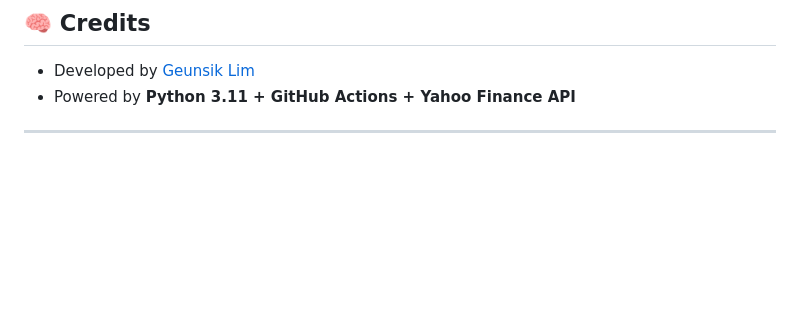
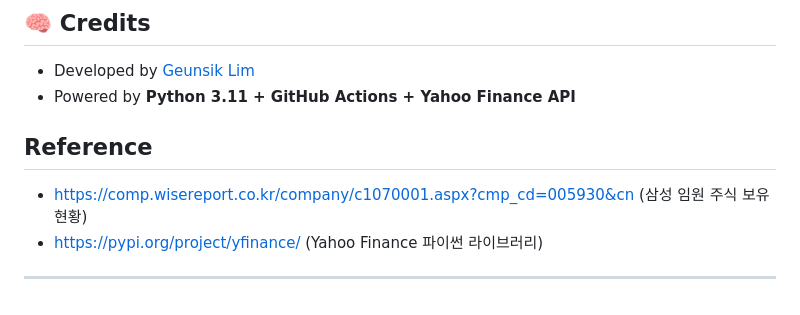
Before and after one commit to leemgs/stock-alert, a Markdown page: README.md, the part around the change. GitHub-like rendering; blank space fills up the shorter version.

```diff
--- a/README.md
+++ b/README.md
@@ -241,4 +241,9 @@ PR 환영합니다.
 * Developed by [Geunsik Lim](https://github.com/leemgs)
 * Powered by **Python 3.11 + GitHub Actions + Yahoo Finance API**
 
+
+## Reference
+* https://comp.wisereport.co.kr/company/c1070001.aspx?cmp_cd=005930&cn (삼성 임원 주식 보유현황)
+* https://pypi.org/project/yfinance/ (Yahoo Finance 파이썬 라이브러리)
+
 ---
```
